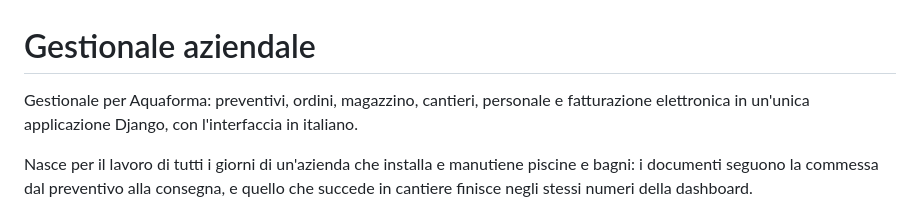
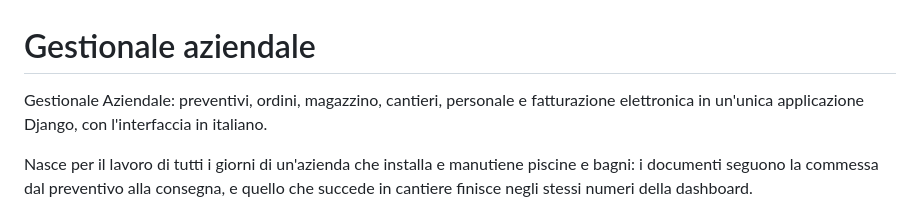
Before and after one commit to MarcoValleCS/gestionale, a Markdown page: README.md, the part around the change. Drawn GitHub-style.

```diff
--- a/README.md
+++ b/README.md
@@ -1,6 +1,6 @@
 # Gestionale aziendale
 
-Gestionale per Aquaforma: preventivi, ordini, magazzino, cantieri, personale e
+Gestionale Aziendale: preventivi, ordini, magazzino, cantieri, personale e
 fatturazione elettronica in un'unica applicazione Django, con l'interfaccia in
 italiano.
 
```
